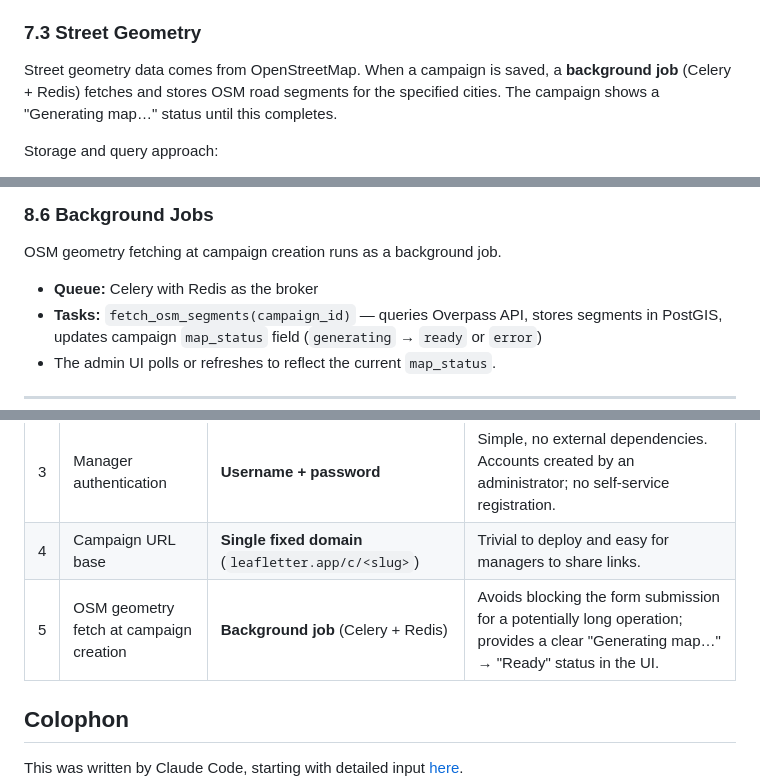
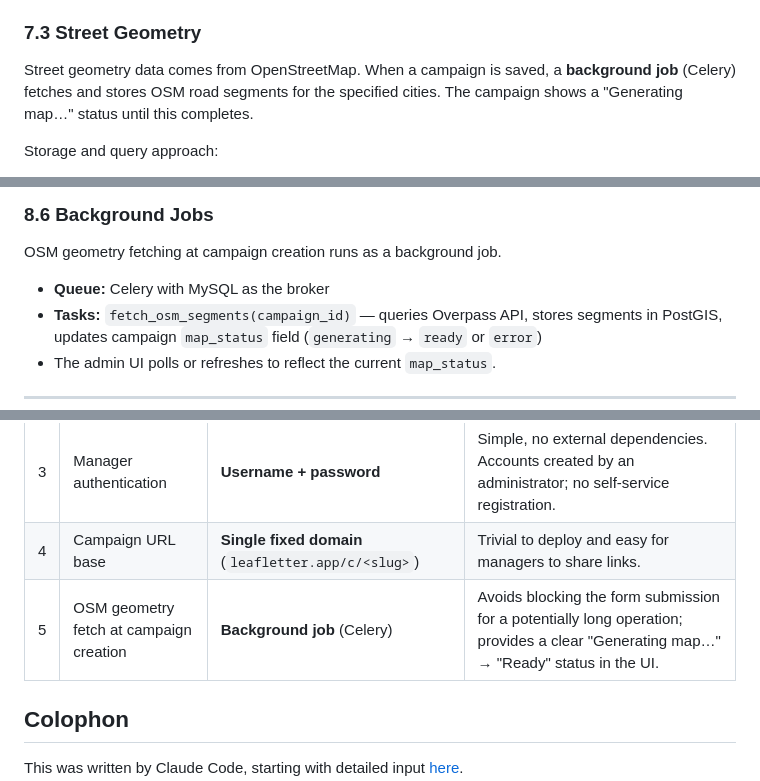
Before and after one commit to sefk/leafletter-app, a Markdown page: PRD.md, 3 parts joined by grey strips. Rendered like a GitHub page.

```diff
--- a/PRD.md
+++ b/PRD.md
@@ -190,7 +190,7 @@ Recommended open data source: **OpenStreetMap** via a library such as Leaflet.js
 
 ### 7.3 Street Geometry
 
-Street geometry data comes from OpenStreetMap. When a campaign is saved, a **background job** (Celery + Redis) fetches and stores OSM road segments for the specified cities. The campaign shows a "Generating map…" status until this completes.
+Street geometry data comes from OpenStreetMap. When a campaign is saved, a **background job** (Celery) fetches and stores OSM road segments for the specified cities. The campaign shows a "Generating map…" status until this completes.
 
 Storage and query approach:
 - OSM street segments are stored in the database as PostGIS geometries, keyed by OSM way ID.
@@ -248,7 +248,7 @@ No special caching or real-time infrastructure is required at MVP scale.
 
 OSM geometry fetching at campaign creation runs as a background job.
 
-- **Queue:** Celery with Redis as the broker
+- **Queue:** Celery with MySQL as the broker
 - **Tasks:** `fetch_osm_segments(campaign_id)` — queries Overpass API, stores segments in PostGIS, updates campaign `map_status` field (`generating` → `ready` or `error`)
 - The admin UI polls or refreshes to reflect the current `map_status`.
 
@@ -288,7 +288,7 @@ The following questions were discussed and resolved during initial planning.
 | 2 | Map tile hosting | **Third-party hosted service** (Stadia Maps or Protomaps CDN) | No infrastructure to manage; free tiers cover MVP scale. |
 | 3 | Manager authentication | **Username + password** | Simple, no external dependencies. Accounts created by an administrator; no self-service registration. |
 | 4 | Campaign URL base | **Single fixed domain** (`leafletter.app/c/<slug>`) | Trivial to deploy and easy for managers to share links. |
-| 5 | OSM geometry fetch at campaign creation | **Background job** (Celery + Redis) | Avoids blocking the form submission for a potentially long operation; provides a clear "Generating map…" → "Ready" status in the UI. |
+| 5 | OSM geometry fetch at campaign creation | **Background job** (Celery) | Avoids blocking the form submission for a potentially long operation; provides a clear "Generating map…" → "Ready" status in the UI. |
 
 ## Colophon
 
```
Also changed, not shown: README.md (+5 -6 lines).
